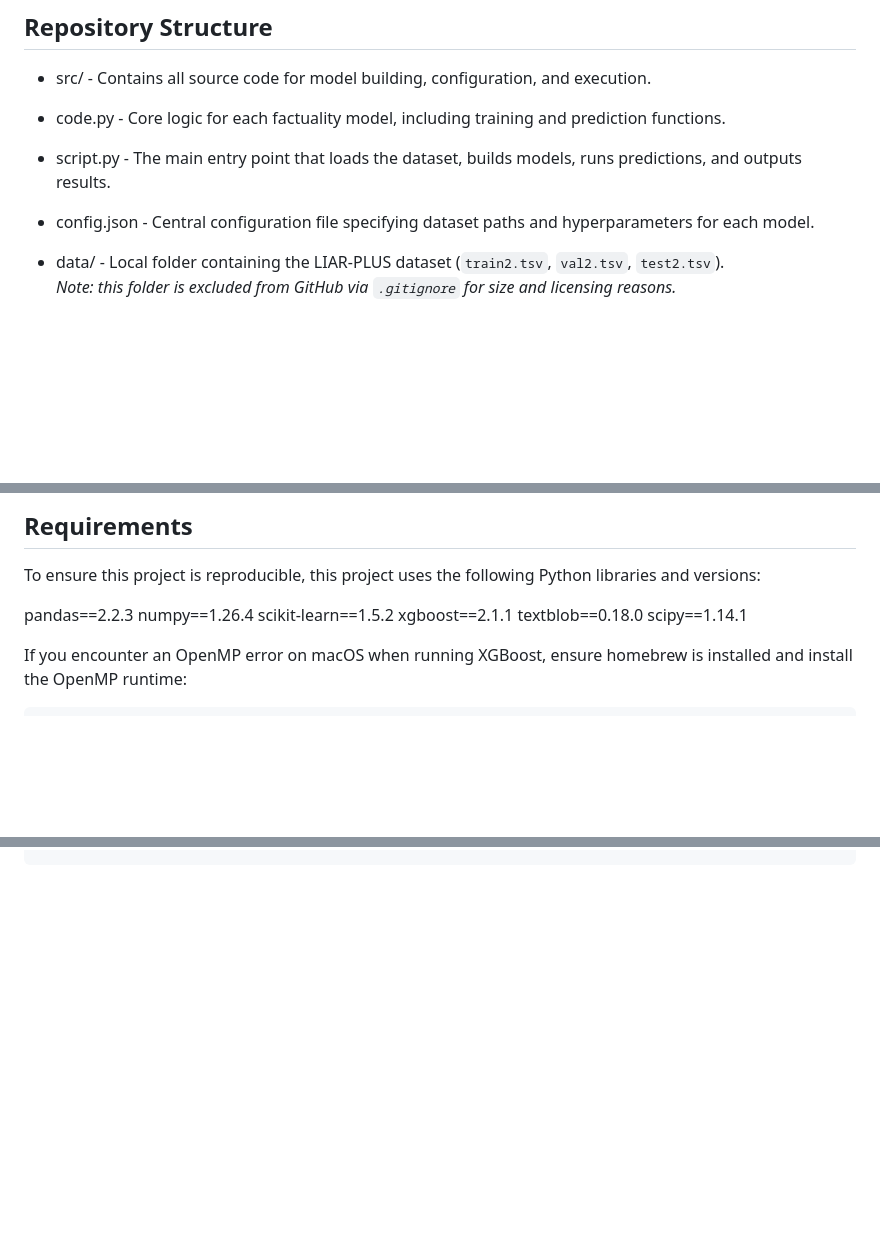
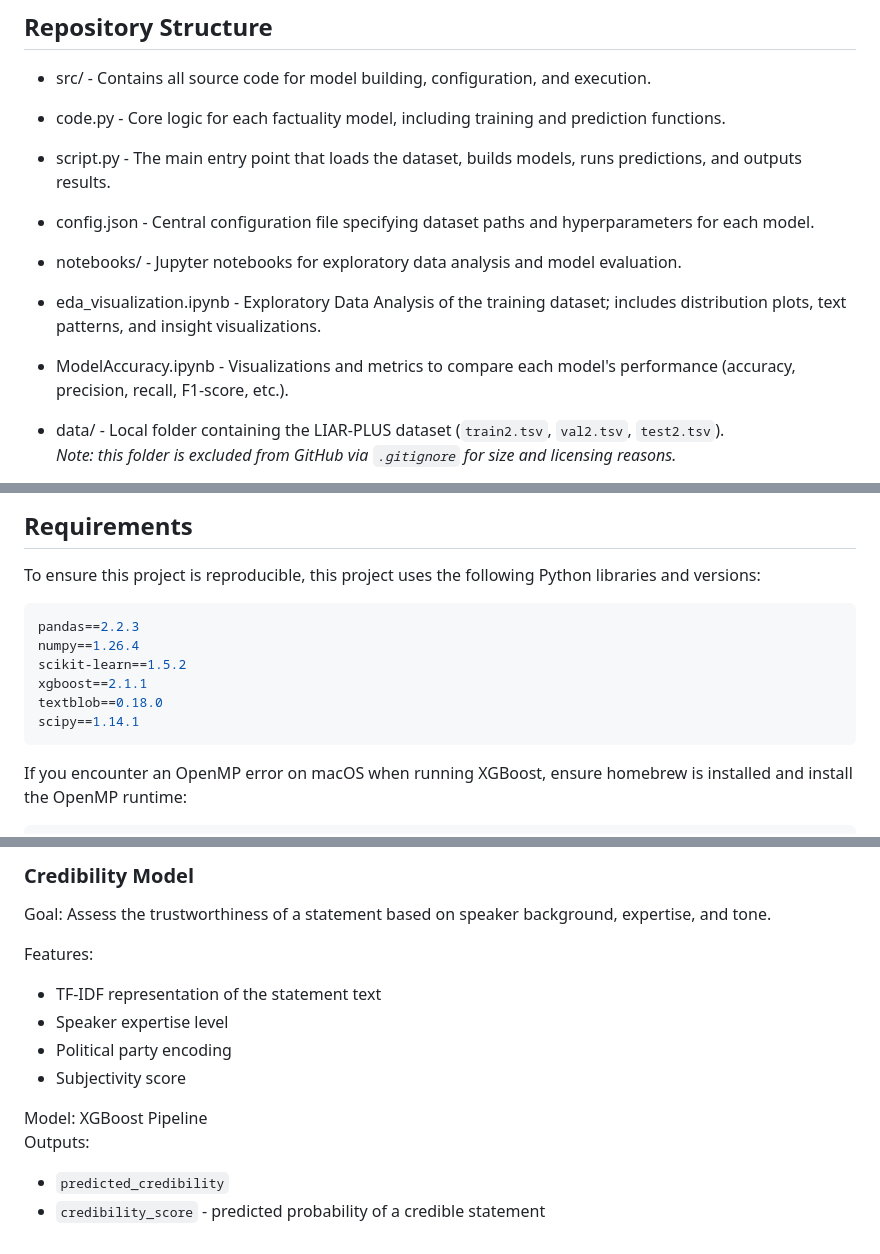
Before and after one commit to JacquelynGarcia/DSC180A-Q1Project, a Markdown page: README.md, 3 parts joined by grey strips. GitHub-like rendering; blank space fills up the shorter version.

````diff
--- a/README.md
+++ b/README.md
@@ -16,6 +16,10 @@ Each model captures a unique dimension of factuality, contributing to a broader
 - code.py - Core logic for each factuality model, including training and prediction functions.
 - script.py - The main entry point that loads the dataset, builds models, runs predictions, and outputs results.
 - config.json - Central configuration file specifying dataset paths and hyperparameters for each model.
+
+- notebooks/ - Jupyter notebooks for exploratory data analysis and model evaluation.
+- eda_visualization.ipynb - Exploratory Data Analysis of the training dataset; includes distribution plots, text patterns, and insight visualizations.
+- ModelAccuracy.ipynb - Visualizations and metrics to compare each model's performance (accuracy, precision, recall, F1-score, etc.).
 
 - data/ - Local folder containing the LIAR-PLUS dataset (`train2.tsv`, `val2.tsv`, `test2.tsv`).
 *Note: this folder is excluded from GitHub via `.gitignore` for size and licensing reasons.*
@@ -62,12 +66,14 @@ You're ready to go!
 ## Requirements
 To ensure this project is reproducible, this project uses the following Python libraries and versions:
 
+```lua
 pandas==2.2.3
 numpy==1.26.4
 scikit-learn==1.5.2
 xgboost==2.1.1
 textblob==0.18.0
 scipy==1.14.1
+```
 
 If you encounter an OpenMP error on macOS when running XGBoost, ensure homebrew is installed and install the OpenMP runtime:
 ```bash
@@ -105,0 +160,13 @@ Credibility model complete.
+### Credibility Model
+Goal: Assess the trustworthiness of a statement based on speaker background, expertise, and tone.
+
+Features:
+- TF-IDF representation of the statement text
+- Speaker expertise level
+- Political party encoding
+- Subjectivity score
+
+Model: XGBoost Pipeline
+Outputs:
+- `predicted_credibility`
+- `credibility_score` - predicted probability of a credible statement
````
Also changed, not shown: other parts of README.md (+49 -1 lines).
